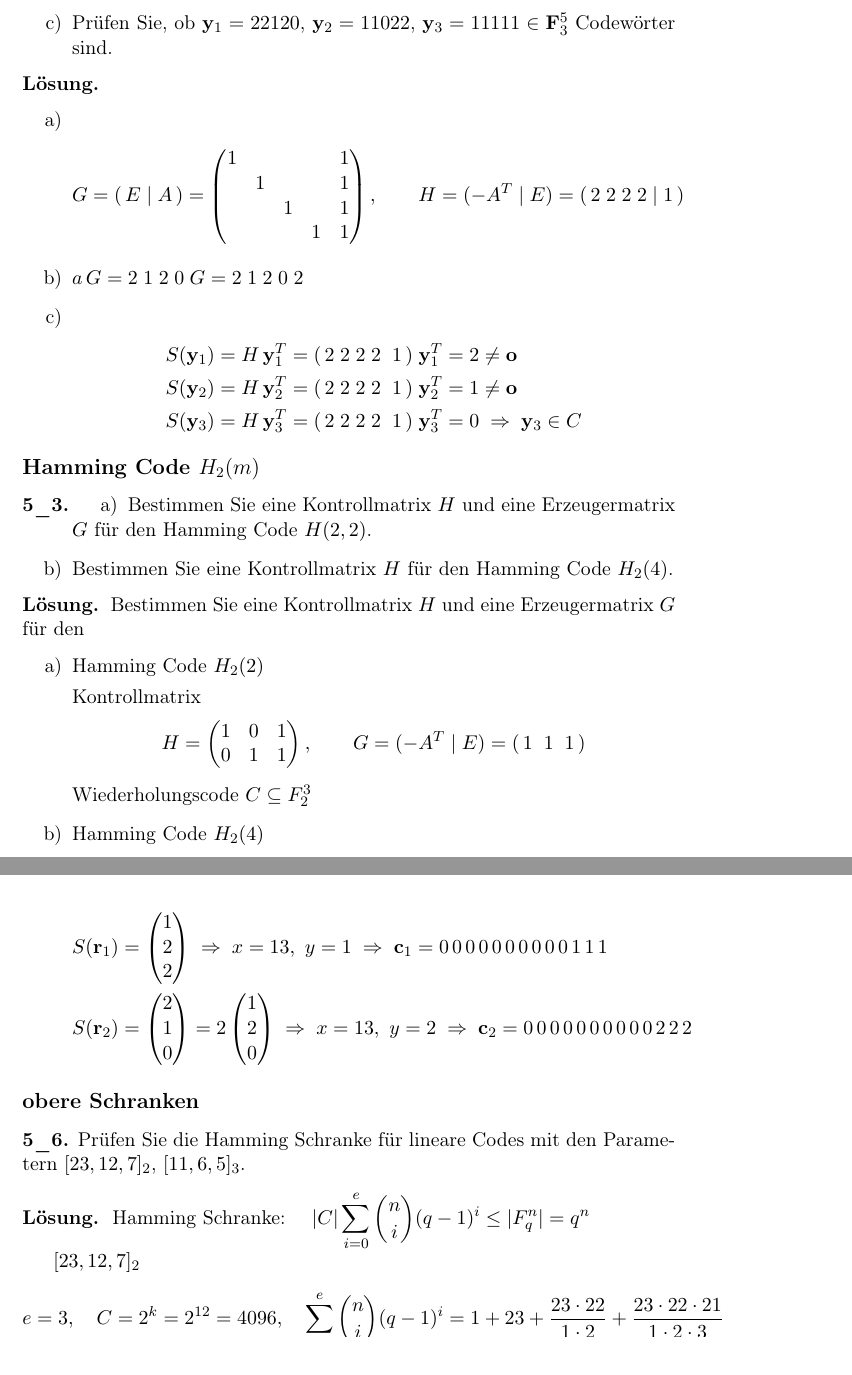
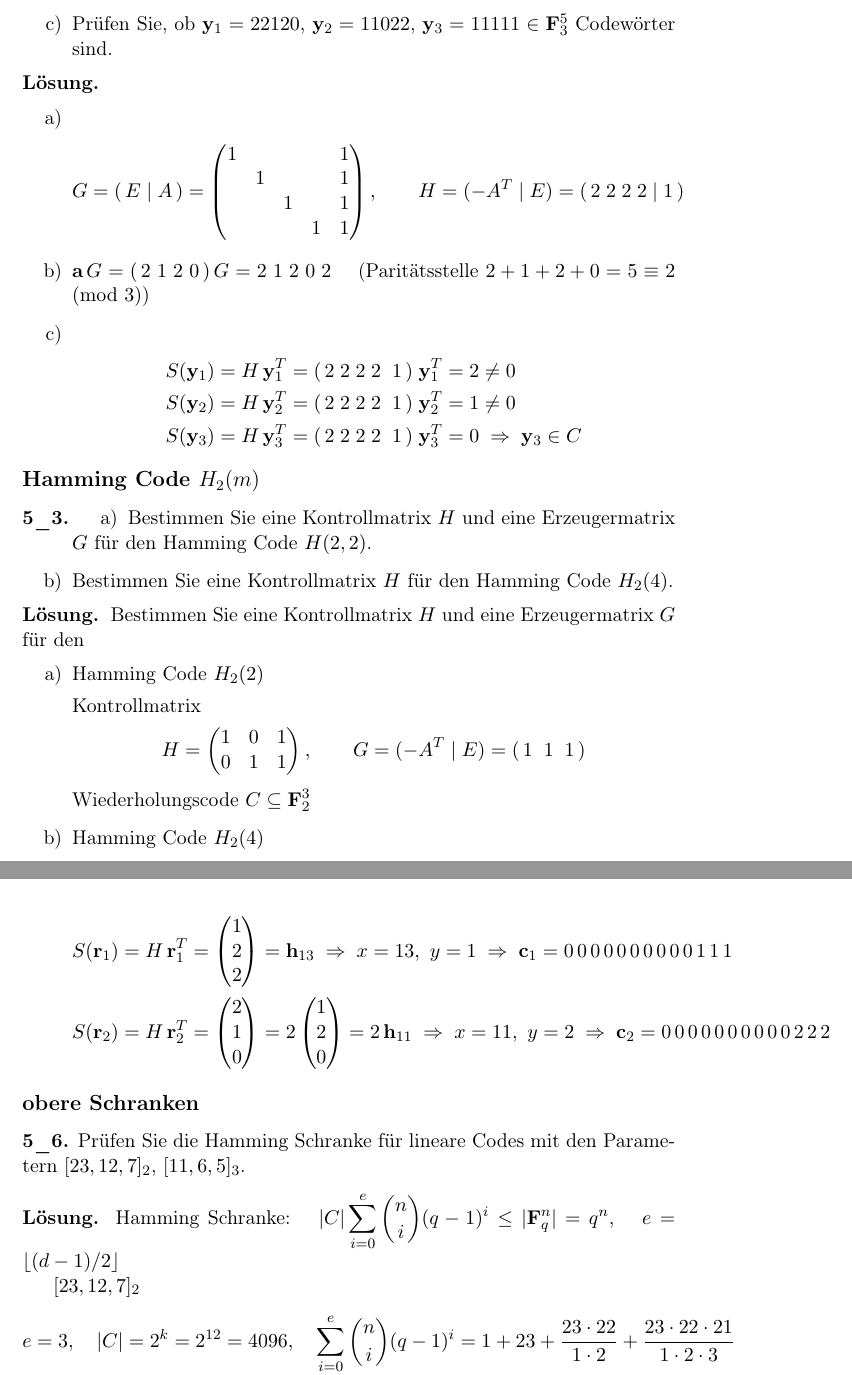
Before and after one commit to jusnim/mathe, a LaTeX document (latex/main.tex, which reads latex/uebungen/05_uebung.tex): two parts of pages 70 and 72 of 84, joined at a grey line, cut so that both start at the same text. Compiled offline with pdfLaTeX.

Commit message:
Übung 5: Notation präzisiert, Rechenfehler korrigiert
Co-Authored-By: Claude Opus 5.5 <noreply@anthropic.com>
Claude-Session: https://claude.ai/code/session_01LYZAy7y9PHo6aztjEjcw5c

```diff
--- a/latex/uebungen/05_uebung.tex
+++ b/latex/uebungen/05_uebung.tex
@@ -61,11 +61,13 @@ G = (\,E \mid A\,) =
 \end{pmatrix}, \qquad
 H = (-A^T \mid E) = (\,2\;2\;2\;2 \mid 1\,)
 \]
-\item $a\,G = 2\;1\;2\;0\;G = 2\;1\;2\;0\;2$
+% KORRIGIERT: "a G = 2 1 2 0 G" (a nicht fett, Klammern fehlten)
+\item $\mathbf{a}\,G = (\,2\;1\;2\;0\,)\,G = 2\;1\;2\;0\;2$ \quad (Paritätsstelle $2+1+2+0 = 5 \equiv 2 \pmod{3}$)
 \item
+% KORRIGIERT: Syndrom ist hier ein Skalar in F_3; "\ne \mathbf{o}" -> "\ne 0" (einheitlich mit der letzten Zeile)
 \begin{align*}
-S(\mathbf{y}_1) &= H\,\mathbf{y}_1^T = (\,2\;2\;2\;2\;\;1\,)\;\mathbf{y}_1^T = 2 \ne \mathbf{o}\\
-S(\mathbf{y}_2) &= H\,\mathbf{y}_2^T = (\,2\;2\;2\;2\;\;1\,)\;\mathbf{y}_2^T = 1 \ne \mathbf{o}\\
+S(\mathbf{y}_1) &= H\,\mathbf{y}_1^T = (\,2\;2\;2\;2\;\;1\,)\;\mathbf{y}_1^T = 2 \ne 0\\
+S(\mathbf{y}_2) &= H\,\mathbf{y}_2^T = (\,2\;2\;2\;2\;\;1\,)\;\mathbf{y}_2^T = 1 \ne 0\\
 S(\mathbf{y}_3) &= H\,\mathbf{y}_3^T = (\,2\;2\;2\;2\;\;1\,)\;\mathbf{y}_3^T = 0 \;\Rightarrow\; \mathbf{y}_3 \in C
 \end{align*}
 \end{enumerate}
@@ -91,7 +93,8 @@ Kontrollmatrix
 H = \begin{pmatrix} 1 & 0 & 1\\ 0 & 1 & 1 \end{pmatrix}, \qquad
 G = (-A^T \mid E) = (\,1\;\;1\;\;1\,)
 \]
-Wiederholungscode $C \subseteq F_2^3$
+% KORRIGIERT: "F_2^3" (nicht fett, uneinheitlich)
+Wiederholungscode $C \subseteq \mathbf{F}_2^3$
 \item Hamming Code $H_2(4)$
 \[
 H =
@@ -184,13 +188,13 @@ H =
 \mathbf{r}_2 &= 0\,0\,0\,0\,0\,0\,0\,0\,0\,0\,1\,2\,2
 \end{align*}
 \begin{align*}
-S(\mathbf{r}_1) &= \begin{pmatrix} 1\\ 2\\ 2 \end{pmatrix}
+% KORRIGIERT: "S(r_1) = ..." ohne H r_1^T; Rechnung in F_3 (mod 3)
+S(\mathbf{r}_1) &= H\,\mathbf{r}_1^T = \begin{pmatrix} 1\\ 2\\ 2 \end{pmatrix} = \mathbf{h}_{13}
 \;\Rightarrow\; x = 13,\ y = 1 \;\Rightarrow\; \mathbf{c}_1 = 0\,0\,0\,0\,0\,0\,0\,0\,0\,0\,1\,1\,1\\
-S(\mathbf{r}_2) &= \begin{pmatrix} 2\\ 1\\ 0 \end{pmatrix} = 2\begin{pmatrix} 1\\ 2\\ 0 \end{pmatrix}
-\;\Rightarrow\; x = 13,\ y = 2 \;\Rightarrow\; \mathbf{c}_2 = 0\,0\,0\,0\,0\,0\,0\,0\,0\,0\,2\,2\,2
+% KORRIGIERT: in der Quelle stand x = 13; (1 2 0)^T ist Spalte h_11, also x = 11
+S(\mathbf{r}_2) &= H\,\mathbf{r}_2^T = \begin{pmatrix} 2\\ 1\\ 0 \end{pmatrix} = 2\begin{pmatrix} 1\\ 2\\ 0 \end{pmatrix} = 2\,\mathbf{h}_{11}
+\;\Rightarrow\; x = 11,\ y = 2 \;\Rightarrow\; \mathbf{c}_2 = 0\,0\,0\,0\,0\,0\,0\,0\,0\,0\,2\,2\,2
 \end{align*}
-% UNSICHER: Bei r_2 steht in der Quelle x = 13, obwohl (1 2 0)^T die Spalte 11 von H ist;
-% c_2 = r_2 - 2 h_11 = 0...0 2 2 2 passt zu x = 11. Quelle unverändert übernommen.
 \end{enumerate}
 \end{loesung}
 
@@ -201,11 +205,13 @@ Prüfen Sie die Hamming Schranke für lineare Codes mit den Parametern $[23, 12,
 \end{aufgabe}
 
 \begin{loesung}
-Hamming Schranke: \quad $|C| \displaystyle\sum_{i=0}^{e} \binom{n}{i} (q-1)^i \le |F_q^n| = q^n$
+% KORRIGIERT: "|F_q^n|" (nicht fett); e = Anzahl korrigierbarer Fehler ergänzt
+Hamming Schranke: \quad $|C| \displaystyle\sum_{i=0}^{e} \binom{n}{i} (q-1)^i \le |\mathbf{F}_q^n| = q^n$, \quad $e = \lfloor (d-1)/2 \rfloor$
 
 $[23, 12, 7]_2$
 \begin{align*}
-& e = 3,\quad C = 2^k = 2^{12} = 4096,\quad
+% KORRIGIERT: "C = 2^k" statt "|C| = 2^k"
+& e = 3,\quad |C| = 2^k = 2^{12} = 4096,\quad
 \sum_{i=0}^{e} \binom{n}{i} (q-1)^i = 1 + 23 + \frac{23\cdot 22}{1\cdot 2} + \frac{23\cdot 22\cdot 21}{1\cdot 2\cdot 3}\\
 &= 24 + 253 + 1771 = 2048 = 2^{11}
 \end{align*}
```
Also changed, not shown: latex/uebungen/05_uebung.tex (42 more changed lines).
